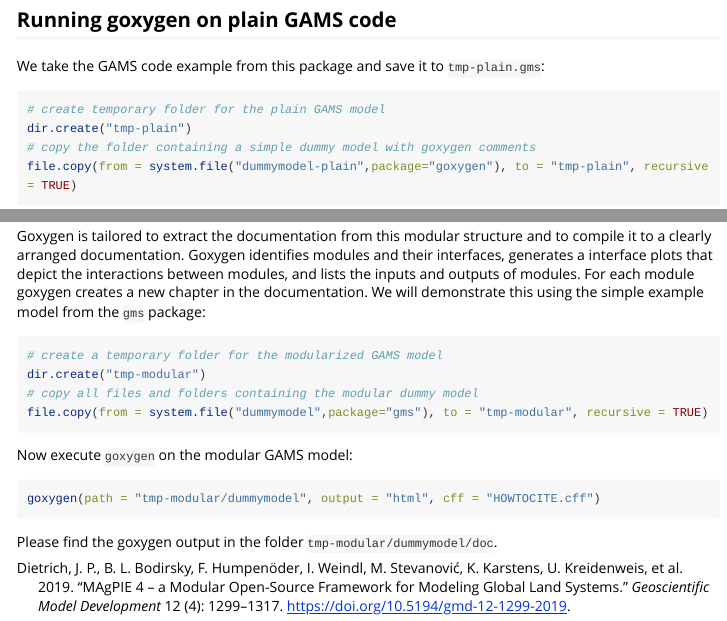
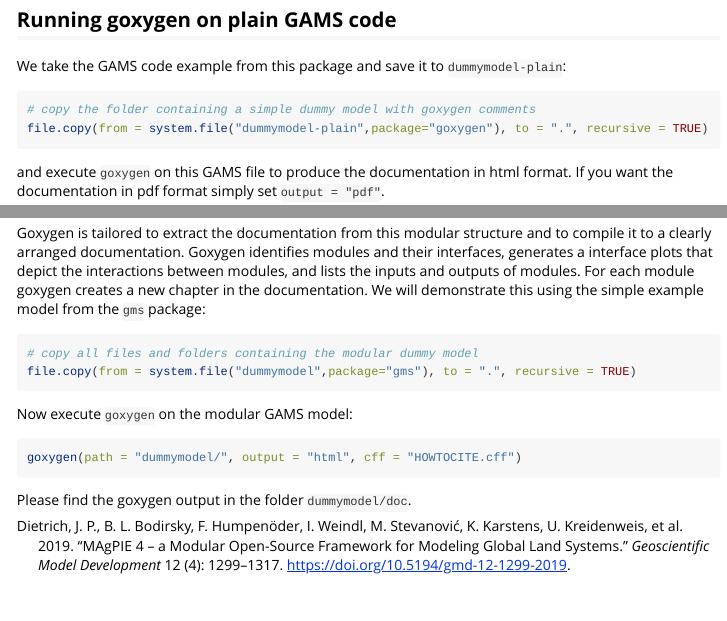
Before and after one commit to pik-piam/goxygen, an R Markdown document (vignettes/goxygen.Rmd): the page in a window 1100 px wide, from 440 px down, and a second part further down, joined at a grey line. Rendered offline with R 4.5, knitr and Pandoc, with nearby package versions; long lines of code are wrapped.

Commit message:
Fix paths in copy command

````diff
--- a/vignettes/goxygen.Rmd
+++ b/vignettes/goxygen.Rmd
@@ -27,23 +27,21 @@
 
 ## Running goxygen on plain GAMS code
 
-We take the GAMS code example from this package and save it to `tmp-plain.gms`:
+We take the GAMS code example from this package and save it to `dummymodel-plain`:
 
 ```{r eval=FALSE}
-# create temporary folder for the plain GAMS model
-dir.create("tmp-plain")
 # copy the folder containing a simple dummy model with goxygen comments
-file.copy(from = system.file("dummymodel-plain",package="goxygen"), to = "tmp-plain", recursive = TRUE)
+file.copy(from = system.file("dummymodel-plain",package="goxygen"), to = ".", recursive = TRUE)
 ```
 
 and execute `goxygen` on this GAMS file to produce the documentation in html format. If you want the documentation in pdf format simply set `output = "pdf"`.
 
 ```{r eval=FALSE}
 library(goxygen)
-goxygen(path = "tmp-plain", mainfile = "0_main.gms", output = "html", cff = "HOWTOCITE.cff")
+goxygen(path = "dummymodel-plain/", mainfile = "0_main.gms", output = "html", cff = "HOWTOCITE.cff")
 ```
 
-Goxygen now searches the code for all lines starting with the goxygen tag "*'", interpretes the goxygen identifiers, and compiles the documentation into the format specified (html, tex, pdf). Please find the goxygen output in the folder `tmp-plain/doc`.
+Goxygen now searches the code for all lines starting with the goxygen tag "*'", interpretes the goxygen identifiers, and compiles the documentation into the format specified (html, tex, pdf). Please find the goxygen output in the folder `dummymodel-plain/doc`.
 
 ## Goxygen syntax
 
@@ -91,16 +89,14 @@
 Goxygen is tailored to extract the documentation from this modular structure and to compile it to a clearly arranged documentation. Goxygen identifies modules and their interfaces, generates a interface plots that depict the interactions between modules, and lists the inputs and outputs of modules. For each module goxygen creates a new chapter in the documentation. We will demonstrate this using the simple example model from the `gms` package:
 
 ```{r eval=FALSE}
-# create a temporary folder for the modularized GAMS model
-dir.create("tmp-modular")
 # copy all files and folders containing the modular dummy model
-file.copy(from = system.file("dummymodel",package="gms"), to = "tmp-modular", recursive = TRUE)
+file.copy(from = system.file("dummymodel",package="gms"), to = ".", recursive = TRUE)
 ```
 
 Now execute `goxygen` on the modular GAMS model:
 
 ```{r eval=FALSE}
-goxygen(path = "tmp-modular/dummymodel", output = "html", cff = "HOWTOCITE.cff")
+goxygen(path = "dummymodel/", output = "html", cff = "HOWTOCITE.cff")
 ```
 
-Please find the goxygen output in the folder `tmp-modular/dummymodel/doc`.
+Please find the goxygen output in the folder `dummymodel/doc`.
````
Also changed, not shown: .zenodo.json, README.md, 1 other file.
